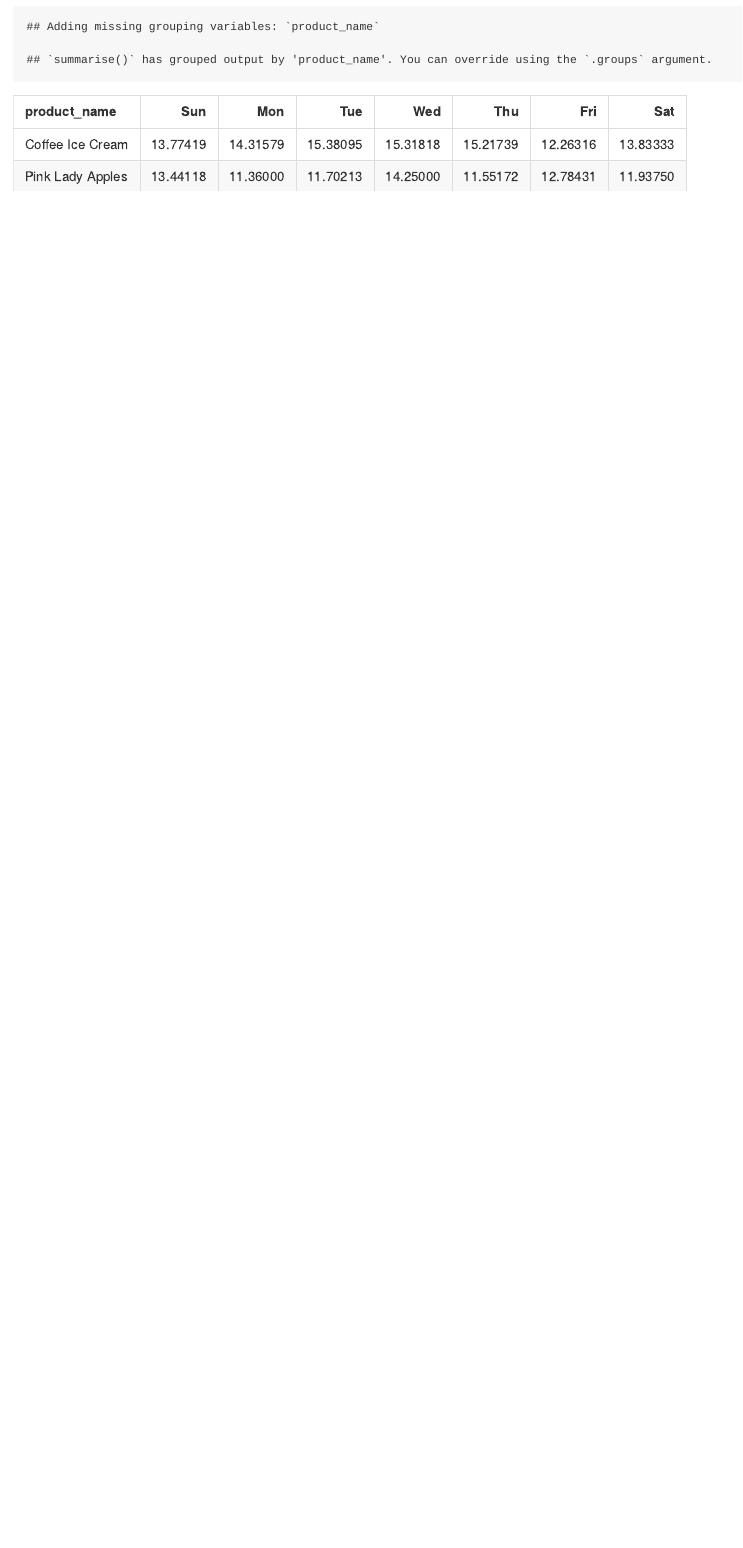
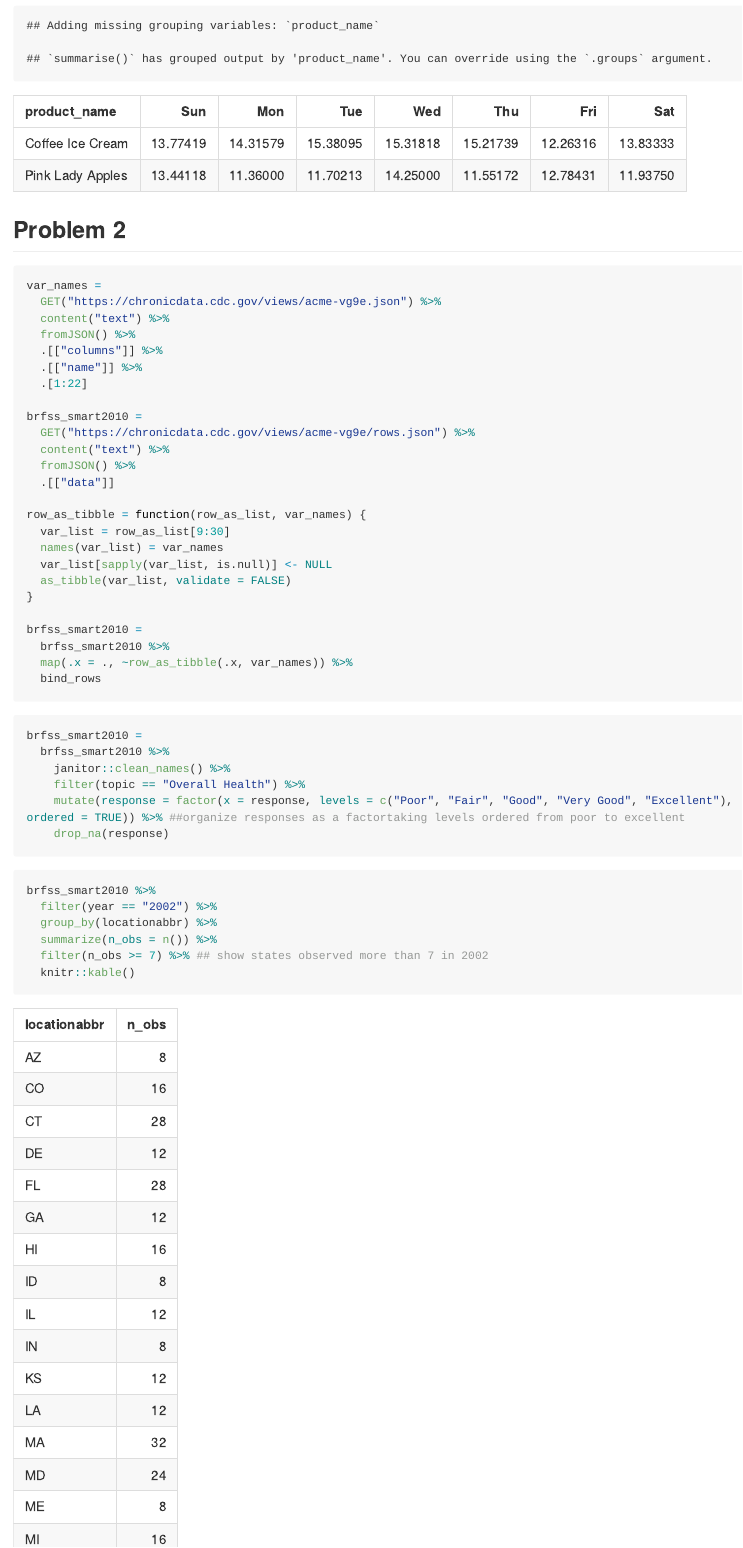
Before and after one commit to xl3141/p8105_hw3_xl3141, an R Markdown document (p8105_hw3_xl3141.rmd): the page in a window 1100 px wide, from 4420 px down before the commit and from 5110 px down after it, so that both start at the same text. The pictures show the output file p8105_hw3_xl3141.md that the author committed with the source, drawn offline in the style of GitHub; long lines of code are wrapped.

Commit message:
problem 2 done!

````diff
--- a/p8105_hw3_xl3141.rmd
+++ b/p8105_hw3_xl3141.rmd
@@ -119,3 +122,54 @@ instacart %>%
     ) %>%
   knitr::kable() ## make it into a 2*7 table
 ```
+
+## Problem 2
+
+```{r data import}
+
+var_names =
+  GET("https://chronicdata.cdc.gov/views/acme-vg9e.json") %>%
+  content("text") %>%
+  fromJSON() %>%
+  .[["columns"]] %>%
+  .[["name"]] %>%
+  .[1:22]
+
+brfss_smart2010 =
+  GET("https://chronicdata.cdc.gov/views/acme-vg9e/rows.json") %>%
+  content("text") %>%
+  fromJSON() %>%
+  .[["data"]]
+
+row_as_tibble = function(row_as_list, var_names) {
+  var_list = row_as_list[9:30]
+  names(var_list) = var_names
+  var_list[sapply(var_list, is.null)] <- NULL
+  as_tibble(var_list, validate = FALSE)
+}
+
+brfss_smart2010 =
+  brfss_smart2010 %>%
+  map(.x = ., ~row_as_tibble(.x, var_names)) %>%
+  bind_rows
+```
+
+```{r data cleaning}
+
+
+brfss_smart2010 =
+  brfss_smart2010 %>%
+    janitor::clean_names() %>%
+    filter(topic == "Overall Health") %>%
+    mutate(response = factor(x = response, levels = c("Poor", "Fair", "Good", "Very Good", "Excellent"), ordered = TRUE)) %>% ##organize responses as a factortaking levels ordered from poor to excellent
+    drop_na(response)
+
+```
+
+```{r}
+brfss_smart2010 %>%
+  filter(year == "2002") %>%
+  group_by(locationabbr) %>%
+  summarize(n_obs = n()) %>%
+  filter(n_obs >= 7) %>% ## show states observed more than 7 in 2002
+  knitr::kable()
````
Also changed, not shown: p8105_hw3_xl3141.md, p8105_hw3_xl3141_files/figure-gfm/PLOT-1.png (added), p8105_hw3_xl3141_files/figure-gfm/unnamed-chunk-4-1.png (added), p8105_hw3_xl3141_files/figure-gfm/unnamed-chunk-8-1.png (added), p8105_hw3_xl3141.rmd (48 more changed lines).
